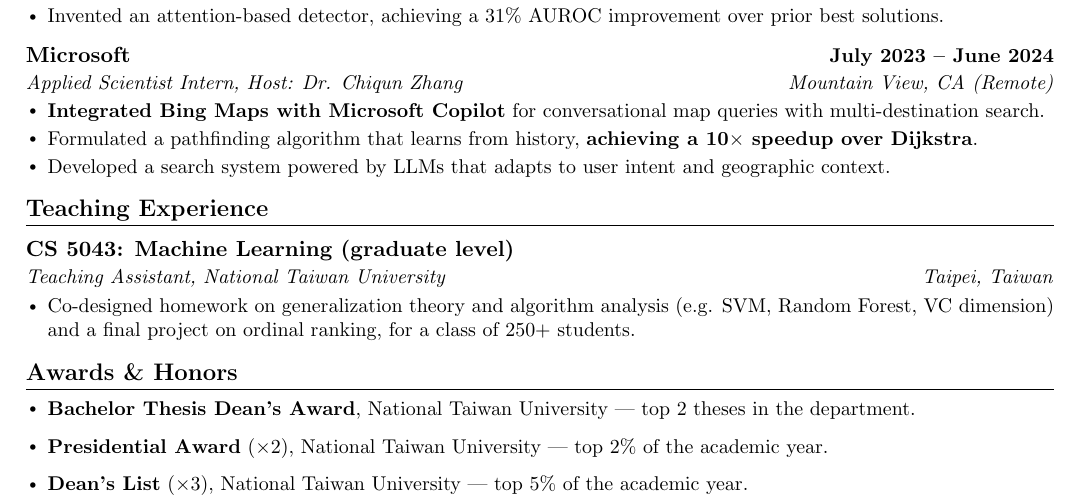
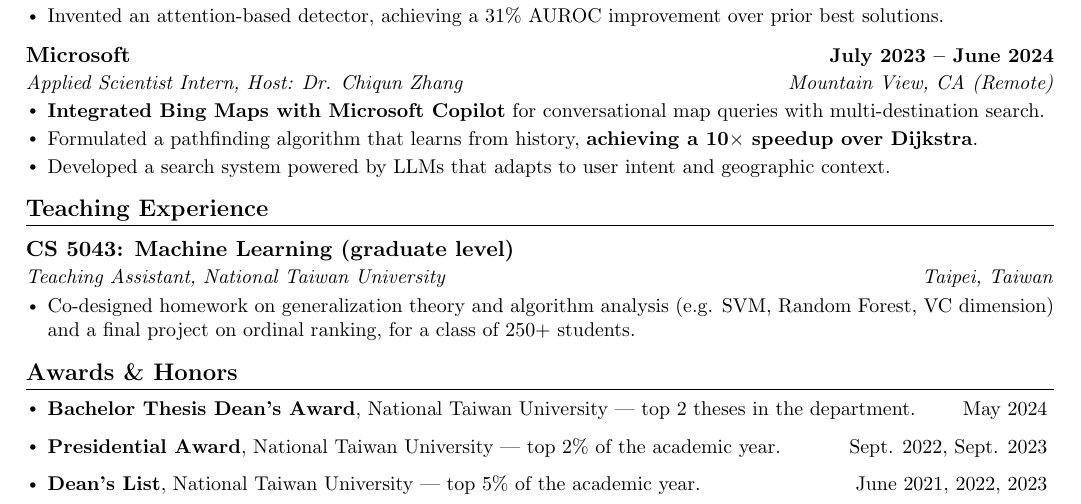
Before and after one commit to khhung-906/resume, a LaTeX CV (source/phd_cv.tex, which reads source/sections/awards.tex): part of page 2 of 2, cut so that both start at the same text. Compiled offline with pdfLaTeX.

Commit message:
Add award years, right-aligned
Bachelor Thesis Dean's Award: May 2024
Presidential Award:           Sept. 2022, Sept. 2023
Dean's List:                  June 2021, 2022, 2023

Dates are \hfill-pushed to the right margin, matching how every other
section presents dates. The (x2) and (x3) counts are dropped -- the
dates now carry the multiplicity.

Month abbreviation follows the existing convention: Sept. abbreviated,
May and June not.

All four variants: 2 pages, 0 overfull, 0 undefined references.

Co-Authored-By: Claude Opus 5 (1M context) <noreply@anthropic.com>

```diff
--- a/source/sections/awards.tex
+++ b/source/sections/awards.tex
@@ -1,8 +1,7 @@
 %-----------AWARDS-----------
-% TODO: add the year to each award.
 \section{Awards \& Honors}
 \resumeItemListStart
-    \resumeItem{\textbf{Bachelor Thesis Dean’s Award}, National Taiwan University --- top 2 theses in the department.}
-    \resumeItem{\textbf{Presidential Award} ($\times$2), National Taiwan University --- top 2\% of the academic year.}
-    \resumeItem{\textbf{Dean’s List} ($\times$3), National Taiwan University --- top 5\% of the academic year.}
+    \resumeItem{\textbf{Bachelor Thesis Dean’s Award}, National Taiwan University --- top 2 theses in the department. \hfill May 2024}
+    \resumeItem{\textbf{Presidential Award}, National Taiwan University --- top 2\% of the academic year. \hfill Sept. 2022, Sept. 2023}
+    \resumeItem{\textbf{Dean’s List}, National Taiwan University --- top 5\% of the academic year. \hfill June 2021, 2022, 2023}
 \resumeItemListEnd
```
Also changed, not shown: pdf/phd_cv.pdf, pdf/robot_engineer_cv.pdf, pdf/robot_research_cv.pdf, pdf/robot_resume.pdf.
